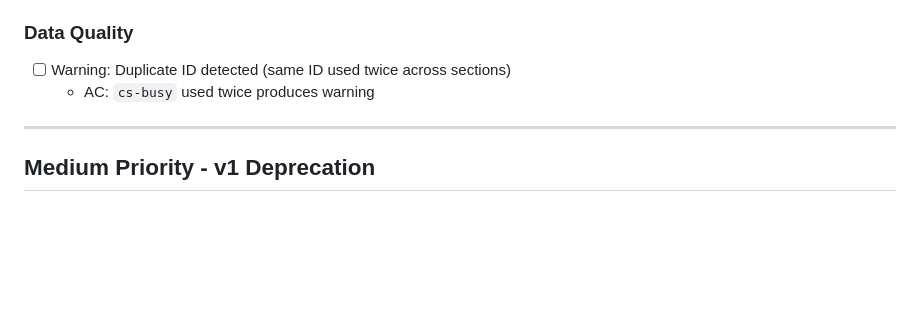
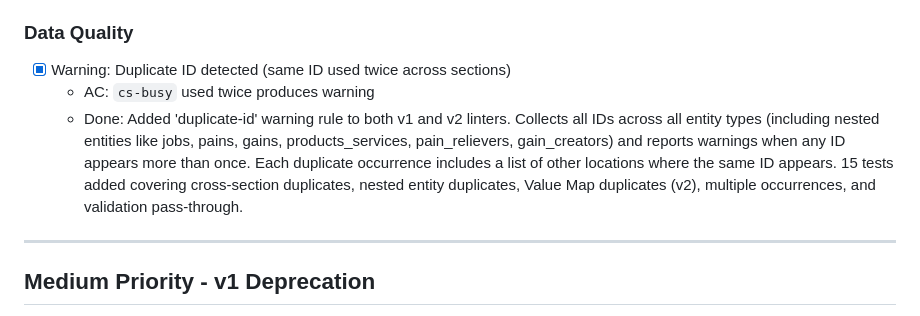
Before and after one commit to hiasinho/bmml, a Markdown page: IMPLEMENTATION_PLAN.md, the part around the change. GitHub-like rendering; blank space fills up the shorter version.

Commit message:
docs: mark duplicate-id warning rule as complete
Co-Authored-By: Claude Opus 4.5 <noreply@anthropic.com>

```diff
--- a/IMPLEMENTATION_PLAN.md
+++ b/IMPLEMENTATION_PLAN.md
@@ -543,8 +543,9 @@ Quality-of-life improvements. Lower priority than core v2 migration.
 
 ### Data Quality
 
-- [ ] Warning: Duplicate ID detected (same ID used twice across sections)
+- [x] Warning: Duplicate ID detected (same ID used twice across sections)
   - AC: `cs-busy` used twice produces warning
+  - Done: Added 'duplicate-id' warning rule to both v1 and v2 linters. Collects all IDs across all entity types (including nested entities like jobs, pains, gains, products_services, pain_relievers, gain_creators) and reports warnings when any ID appears more than once. Each duplicate occurrence includes a list of other locations where the same ID appears. 15 tests added covering cross-section duplicates, nested entity duplicates, Value Map duplicates (v2), multiple occurrences, and validation pass-through.
 
 ---
 
```
